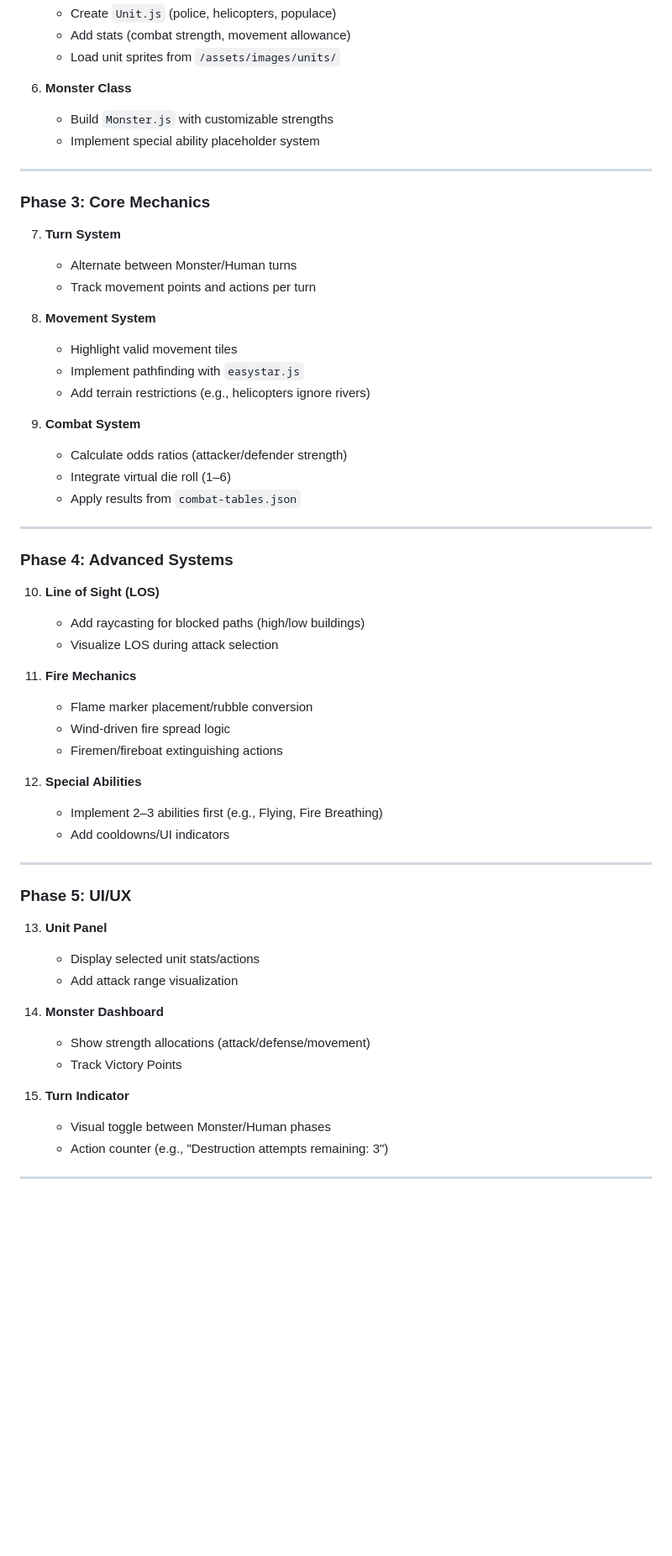
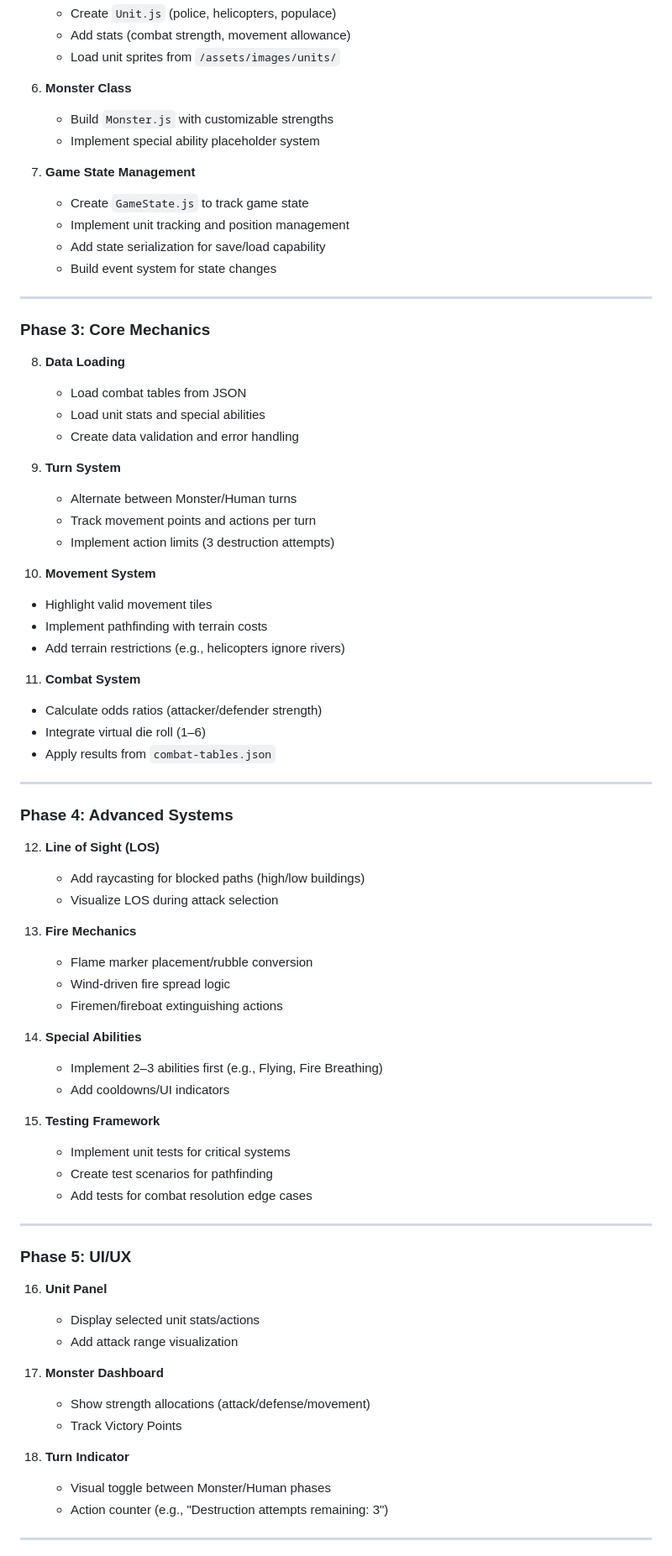
Before and after one commit to karmuno/city-eater, a Markdown page: buildplans/Phases.md, the part around the change printed below. Shown: that part at 84% size. Drawn GitHub-style; blank space fills up the shorter version.

```diff
--- a/buildplans/Phases.md
+++ b/buildplans/Phases.md
@@ -33,19 +38,31 @@ Here’s a prioritized breakdown of build tasks for the game, ordered for logica
    - Build `Monster.js` with customizable strengths
    - Implement special ability placeholder system
 
+7. **Game State Management**
+   - Create `GameState.js` to track game state
+   - Implement unit tracking and position management
+   - Add state serialization for save/load capability
+   - Build event system for state changes
+
 ---
 
 ### **Phase 3: Core Mechanics**
-7. **Turn System**
+8. **Data Loading**
+   - Load combat tables from JSON
+   - Load unit stats and special abilities
+   - Create data validation and error handling
+
+9. **Turn System**
    - Alternate between Monster/Human turns
    - Track movement points and actions per turn
+   - Implement action limits (3 destruction attempts)
 
-8. **Movement System**
+10. **Movement System**
    - Highlight valid movement tiles
-   - Implement pathfinding with `easystar.js`
+   - Implement pathfinding with terrain costs
    - Add terrain restrictions (e.g., helicopters ignore rivers)
 
-9. **Combat System**
+11. **Combat System**
    - Calculate odds ratios (attacker/defender strength)
    - Integrate virtual die roll (1–6)
    - Apply results from `combat-tables.json`
@@ -53,31 +70,36 @@ Here’s a prioritized breakdown of build tasks for the game, ordered for logica
 ---
 
 ### **Phase 4: Advanced Systems**
-10. **Line of Sight (LOS)**
+12. **Line of Sight (LOS)**
     - Add raycasting for blocked paths (high/low buildings)
     - Visualize LOS during attack selection
 
-11. **Fire Mechanics**
+13. **Fire Mechanics**
     - Flame marker placement/rubble conversion
     - Wind-driven fire spread logic
     - Firemen/fireboat extinguishing actions
 
-12. **Special Abilities**
+14. **Special Abilities**
     - Implement 2–3 abilities first (e.g., Flying, Fire Breathing)
     - Add cooldowns/UI indicators
+
+15. **Testing Framework**
+    - Implement unit tests for critical systems
+    - Create test scenarios for pathfinding
+    - Add tests for combat resolution edge cases
 
 ---
 
 ### **Phase 5: UI/UX**
-13. **Unit Panel**
+16. **Unit Panel**
     - Display selected unit stats/actions
     - Add attack range visualization
 
-14. **Monster Dashboard**
+17. **Monster Dashboard**
     - Show strength allocations (attack/defense/movement)
     - Track Victory Points
 
-15. **Turn Indicator**
+18. **Turn Indicator**
     - Visual toggle between Monster/Human phases
     - Action counter (e.g., "Destruction attempts remaining: 3")
 
```
Also changed, not shown: other parts of buildplans/Phases.md (+10 -7 lines).
